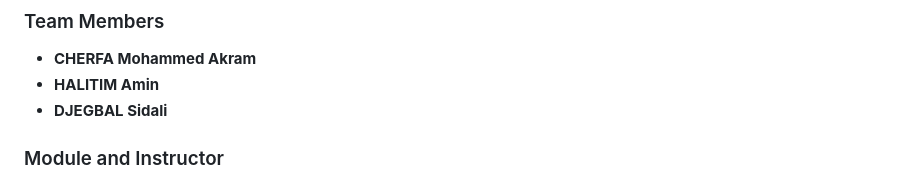
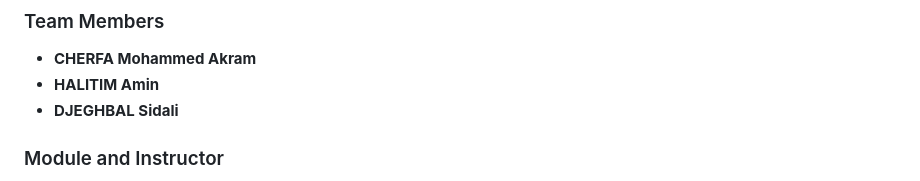
Before and after one commit to 3boudi/AVL-BST, a Markdown page: README.md, the part around the change. Rendered like a GitHub page.

```diff
--- a/README.md
+++ b/README.md
@@ -93,7 +93,7 @@ This project was developed as part of the **Algorithms and Complexity** module a
 ### Team Members
 - **CHERFA Mohammed Akram**
 - **HALITIM Amin**
-- **DJEGBAL Sidali**
+- **DJEGHBAL Sidali**
 
 ### Module and Instructor
 - **Module**: Algorithms and Complexity
```
